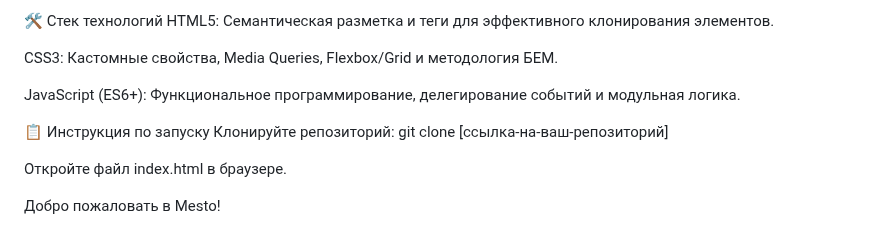
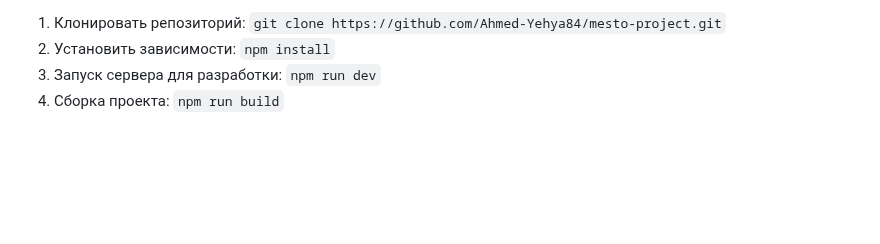
Before and after one commit to Ahmed-Yehya84/mesto-project, a Markdown page: README.md, the part around one of its changes. Drawn GitHub-style; blank space fills up the shorter version.

```diff
--- a/README.md
+++ b/README.md
@@ -58,14 +75,5 @@ Enjoy exploring Mesto!
 
-🛠️ Стек технологий
-HTML5: Семантическая разметка и теги <template> для эффективного клонирования элементов.
-
-CSS3: Кастомные свойства, Media Queries, Flexbox/Grid и методология БЕМ.
-
-JavaScript (ES6+): Функциональное программирование, делегирование событий и модульная логика.
-
-📋 Инструкция по запуску
-Клонируйте репозиторий: git clone [ссылка-на-ваш-репозиторий]
-
-Откройте файл index.html в браузере.
-
-Добро пожаловать в Mesto!
+1. Клонировать репозиторий: `git clone https://github.com/Ahmed-Yehya84/mesto-project.git`
+2. Установить зависимости: `npm install`
+3. Запуск сервера для разработки: `npm run dev`
+4. Сборка проекта: `npm run build`
```
Also changed, not shown: other parts of README.md (+49 -32 lines).
